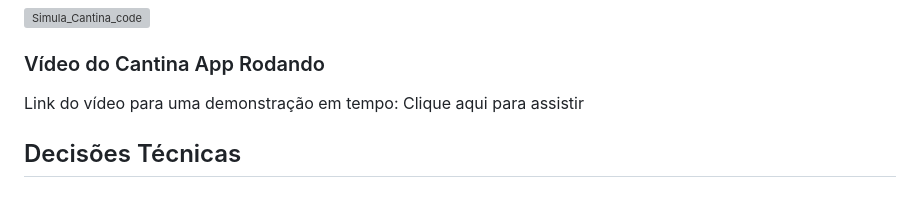
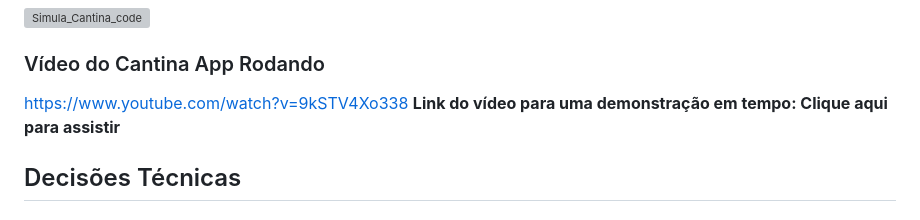
Before and after one commit to MatheusTaylorSimomn2014/fiap-mdi-cp1-cantina-app, a Markdown page: README.md, the part around the change. Rendered like a GitHub page; grey boxes are pictures that could not be loaded.

Commit message:
Adição do link do video do projeto do youtube ao README.
Apenas uma adição do link do video do projeto do youtube ao README.

```diff
--- a/README.md
+++ b/README.md
@@ -77,7 +77,8 @@ Escaneie o QR Code com o Expo Go (Android/iOS) ou pressione `a` para emulador An
 <img width="1554" height="843" alt="Simula_Cantina_code" src="https://github.com/user-attachments/assets/5bf5bae4-cd04-43bd-af3a-ecb0f279b398" />
 
 ### Vídeo do Cantina App Rodando
-Link do vídeo para uma demonstração em tempo: Clique aqui para assistir
+https://www.youtube.com/watch?v=9kSTV4Xo338
+**Link do vídeo para uma demonstração em tempo: Clique aqui para assistir**
 
 
 ## Decisões Técnicas
```
